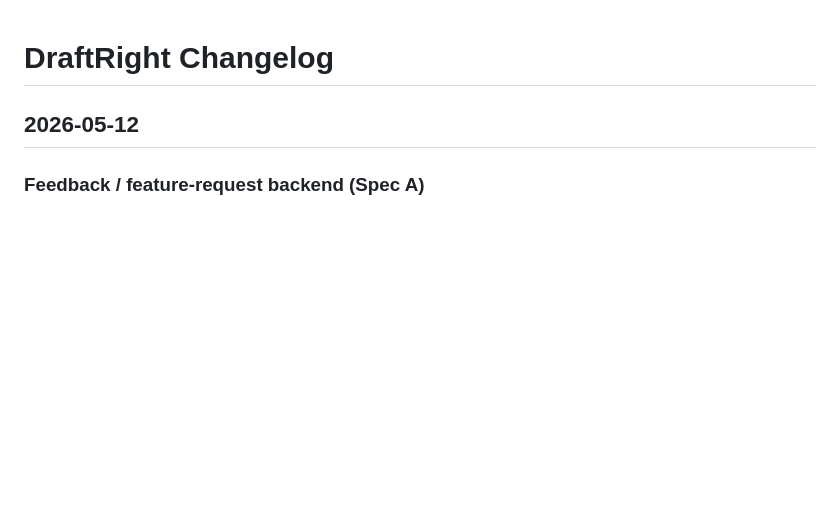
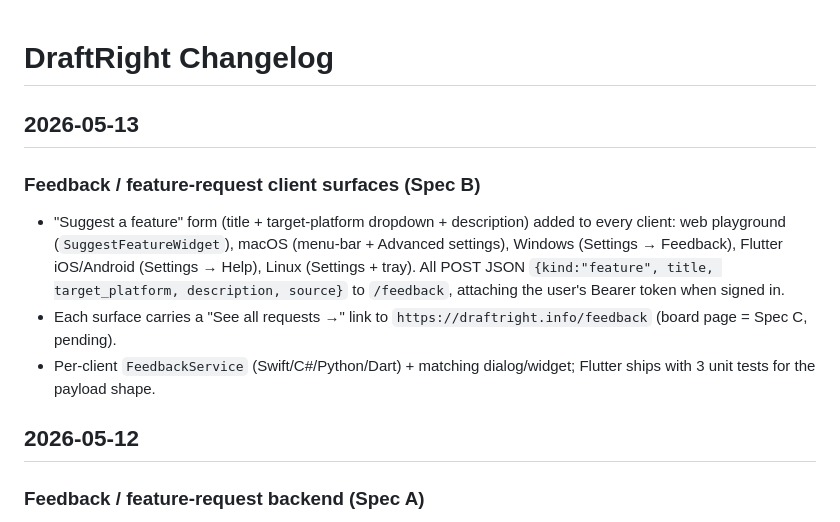
Before and after one commit to tannpv/draftright, a Markdown page: docs/changelog.md, the part around the change. GitHub-like rendering; blank space fills up the shorter version.

Commit message:
docs(feedback): Spec B changelog — 'Suggest a feature' surfaces on all 6 clients
Co-Authored-By: Claude Opus 4.7 (1M context) <noreply@anthropic.com>

```diff
--- a/docs/changelog.md
+++ b/docs/changelog.md
@@ -1,4 +1,11 @@
 # DraftRight Changelog
+
+## 2026-05-13
+
+### Feedback / feature-request client surfaces (Spec B)
+- "Suggest a feature" form (title + target-platform dropdown + description) added to every client: web playground (`SuggestFeatureWidget`), macOS (menu-bar + Advanced settings), Windows (Settings → Feedback), Flutter iOS/Android (Settings → Help), Linux (Settings + tray). All POST JSON `{kind:"feature", title, target_platform, description, source}` to `/feedback`, attaching the user's Bearer token when signed in.
+- Each surface carries a "See all requests →" link to `https://draftright.info/feedback` (board page = Spec C, pending).
+- Per-client `FeedbackService` (Swift/C#/Python/Dart) + matching dialog/widget; Flutter ships with 3 unit tests for the payload shape.
 
 ## 2026-05-12
 
```
